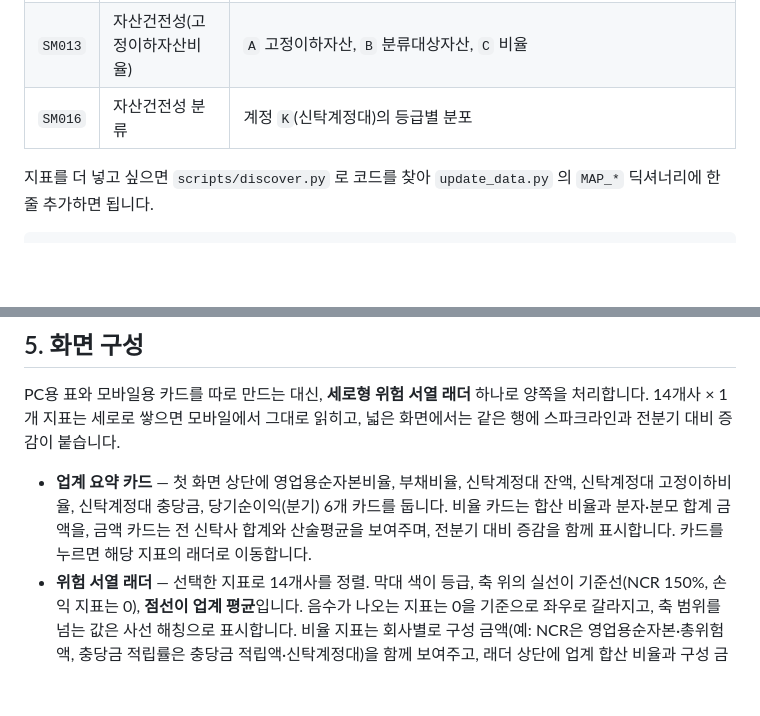
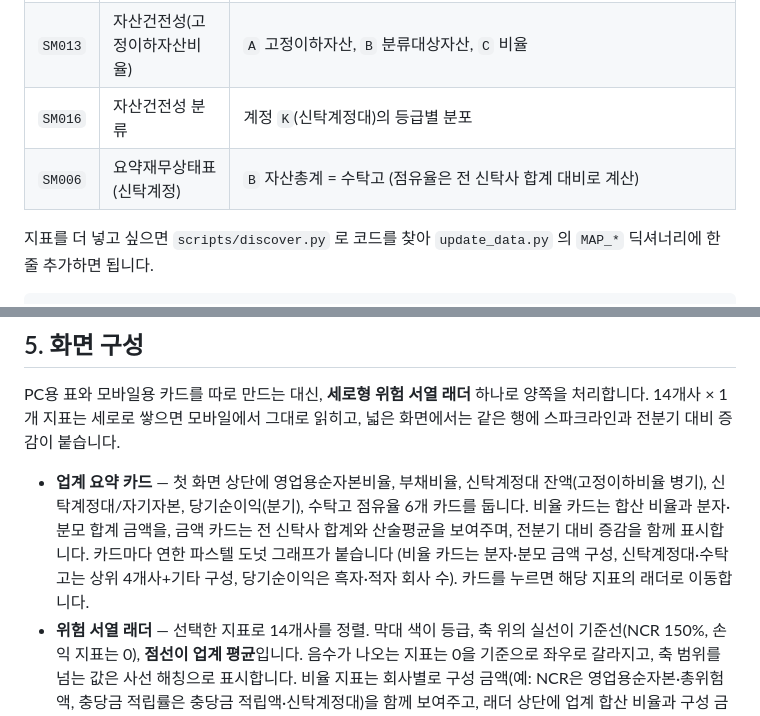
Before and after one commit to alecto73/trust-viewer, a Markdown page: README.md, 2 parts joined by grey strips. Rendered like a GitHub page; blank space fills up the shorter version.

Commit message:
docs: 수탁고(SM006)·도넛 카드 구성 반영

```diff
--- a/README.md
+++ b/README.md
@@ -70,6 +70,7 @@ E 주요경영지표). 신탁계정 쪽 통계는 별도 권역인 공통(신탁
 | `SM009` | 자본적정성(영업용순자본비율) | `A` 영업용순자본, `B` 총위험액, `C` NCR |
 | `SM013` | 자산건전성(고정이하자산비율) | `A` 고정이하자산, `B` 분류대상자산, `C` 비율 |
 | `SM016` | 자산건전성 분류 | 계정 `K`(신탁계정대)의 등급별 분포 |
+| `SM006` | 요약재무상태표(신탁계정) | `B` 자산총계 = 수탁고 (점유율은 전 신탁사 합계 대비로 계산) |
 
 지표를 더 넣고 싶으면 `scripts/discover.py` 로 코드를 찾아 `update_data.py` 의
 `MAP_*` 딕셔너리에 한 줄 추가하면 됩니다.
@@ -170,10 +171,12 @@ PC용 표와 모바일용 카드를 따로 만드는 대신, **세로형 위험
 처리합니다. 14개사 × 1개 지표는 세로로 쌓으면 모바일에서 그대로 읽히고, 넓은 화면에서는
 같은 행에 스파크라인과 전분기 대비 증감이 붙습니다.
 
-- **업계 요약 카드** — 첫 화면 상단에 영업용순자본비율, 부채비율, 신탁계정대 잔액,
-  신탁계정대 고정이하비율, 신탁계정대 충당금, 당기순이익(분기) 6개 카드를 둡니다. 비율 카드는
+- **업계 요약 카드** — 첫 화면 상단에 영업용순자본비율, 부채비율, 신탁계정대 잔액(고정이하비율 병기),
+  신탁계정대/자기자본, 당기순이익(분기), 수탁고 점유율 6개 카드를 둡니다. 비율 카드는
   합산 비율과 분자·분모 합계 금액을, 금액 카드는 전 신탁사 합계와 산술평균을 보여주며,
-  전분기 대비 증감을 함께 표시합니다. 카드를 누르면 해당 지표의 래더로 이동합니다.
+  전분기 대비 증감을 함께 표시합니다. 카드마다 연한 파스텔 도넛 그래프가 붙습니다
+  (비율 카드는 분자·분모 금액 구성, 신탁계정대·수탁고는 상위 4개사+기타 구성, 당기순이익은
+  흑자·적자 회사 수). 카드를 누르면 해당 지표의 래더로 이동합니다.
 - **위험 서열 래더** — 선택한 지표로 14개사를 정렬. 막대 색이 등급, 축 위의 실선이
   기준선(NCR 150%, 손익 지표는 0), **점선이 업계 평균**입니다. 음수가 나오는 지표는 0을
   기준으로 좌우로 갈라지고, 축 범위를 넘는 값은 사선 해칭으로 표시합니다. 비율 지표는
```
